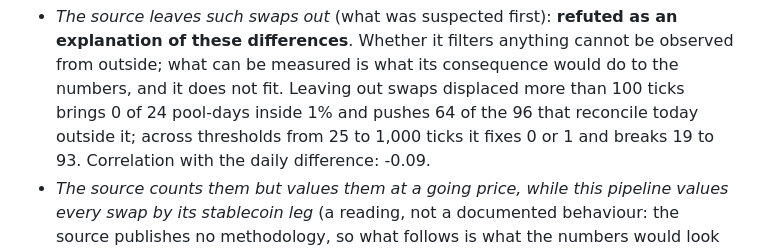
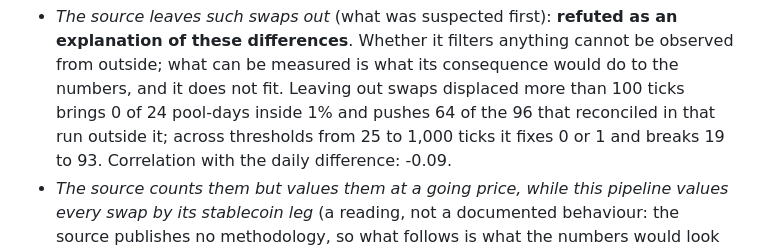
Before and after one commit to orwee/univ3-clickhouse-indexer, a Markdown page: docs/RECONCILIATION_FINDINGS.md, the part around the change. Rendered like a GitHub page.

```diff
--- a/docs/RECONCILIATION_FINDINGS.md
+++ b/docs/RECONCILIATION_FINDINGS.md
@@ -94,7 +94,7 @@ Two readings were tested so that either could fail ([evidence §9](evidence/2026
   of these differences**. Whether it filters anything cannot be observed from outside; what
   can be measured is what its consequence would do to the numbers, and it does not fit. Leaving out
   swaps displaced more than 100 ticks brings 0 of 24 pool-days inside 1% and pushes 64 of the
-  96 that reconcile today outside it; across thresholds from 25 to 1,000 ticks it fixes 0 or 1
+  96 that reconciled in that run outside it; across thresholds from 25 to 1,000 ticks it fixes 0 or 1
   and breaks 19 to 93. Correlation with the daily difference: -0.09.
 - *The source counts them but values them at a going price, while this pipeline values every
   swap by its stablecoin leg* (a reading, not a documented behaviour: the source publishes no
```
Also changed, not shown: DECISIONS.md (+5 -4 lines).
